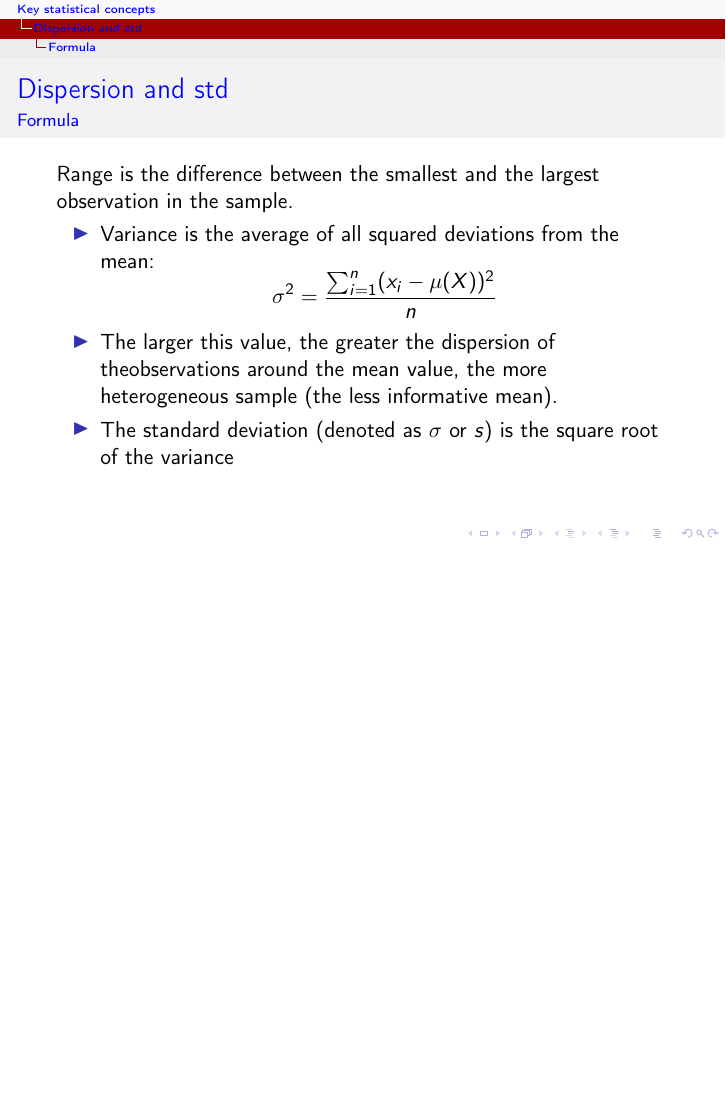
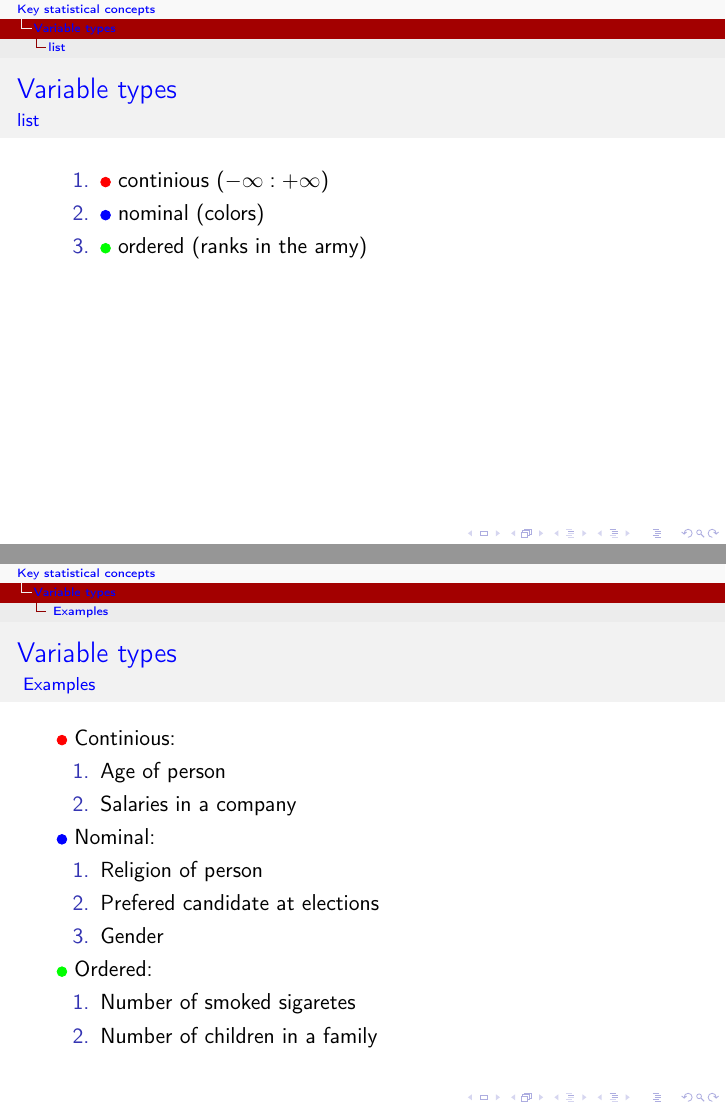
Before and after one commit to sergeychuvakin/SAS_Quantitative_Methods, LaTeX slides (week3/lec1.tex): page 16 of 16 before the commit and pages 17 and 18 of 22 after it, the two joined at a grey line, the shorter picture padded with empty space. Compiled offline with pdfLaTeX.

Commit message:
finished first lection

```diff
--- a/week3/lec1.tex
+++ b/week3/lec1.tex
@@ -359,8 +359,50 @@ Range is the difference between the smallest and the largest observation in the
 \begin{itemize}
 	\item Variance is the average of all squared deviations from the mean:
 	$$\sigma^2 = \frac{\sum^{n}_{i=1} (x_i - \mu(X))^2}{n}$$
- 	\item The larger this value, the greater the dispersion of theobservations around the mean value, the more heterogeneous sample (the less informative mean).
+ 	\item The larger this value, the greater the dispersion of the observations around the mean value, the more heterogeneous sample (the less informative mean).
  	\item The standard deviation (denoted as $\sigma$ or $s$) is the square root of the variance
 \end{itemize}
 \end{frame}
 
+
+\section{Variable types}
+\subsection{list}
+
+\begin{frame}
+	\frametitle{\insertsection}
+	\framesubtitle{\insertsubsection}
+
+	\begin{enumerate}
+		\item \tikz\draw[red,fill=red] (0,0) circle (.5ex); continious $(-\infty:+\infty)$
+		\item \tikz\draw[blue,fill=blue] (0,0) circle (.5ex); nominal (colors)
+		\item \tikz\draw[green,fill=green] (0,0) circle (.5ex); ordered (ranks in the army)
+	\end{enumerate}
+
+
+\end{frame}
+
+\subsection{ Examples}
+
+\begin{frame}
+	\frametitle{\insertsection}
+	\framesubtitle{\insertsubsection}
+
+	\tikz\draw[red,fill=red] (0,0) circle (.5ex); Continious:
+	\begin{enumerate}
+		\item Age of person
+		\item Salaries in a company
+	\end{enumerate}
+	\tikz\draw[blue,fill=blue] (0,0) circle (.5ex); Nominal:
+	\begin{enumerate}
+		\item Religion of person
+		\item Prefered candidate at elections
+		\item Gender
+	\end{enumerate}
+
+	\tikz\draw[green,fill=green] (0,0) circle (.5ex); Ordered:
+	\begin{enumerate}
+		\item Number of smoked sigaretes
+		\item Number of children in a family
+	\end{enumerate}
+
+\end{frame}
```
Also changed, not shown: week3/lec1.pdf, week3/lec1.tex (62 more changed lines).
